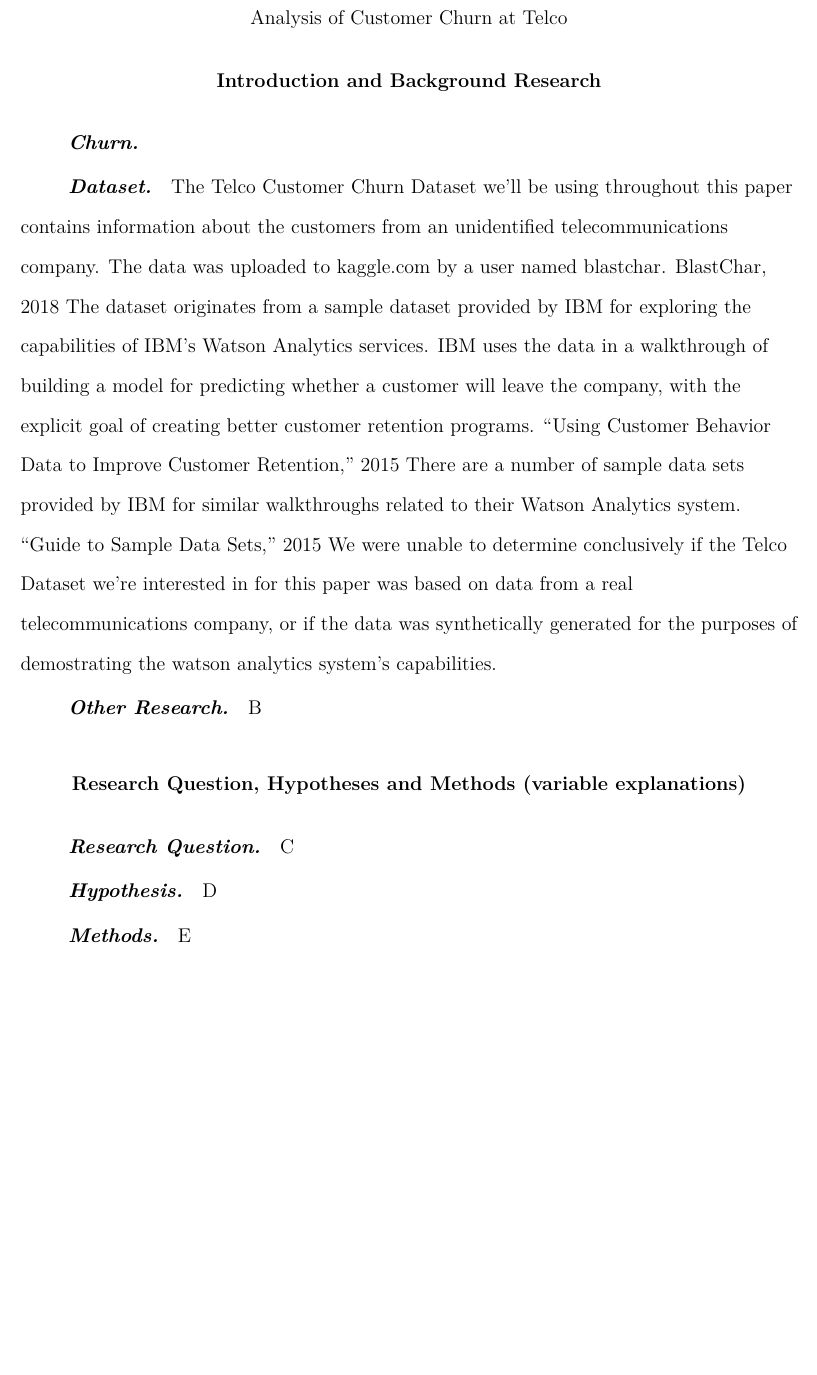
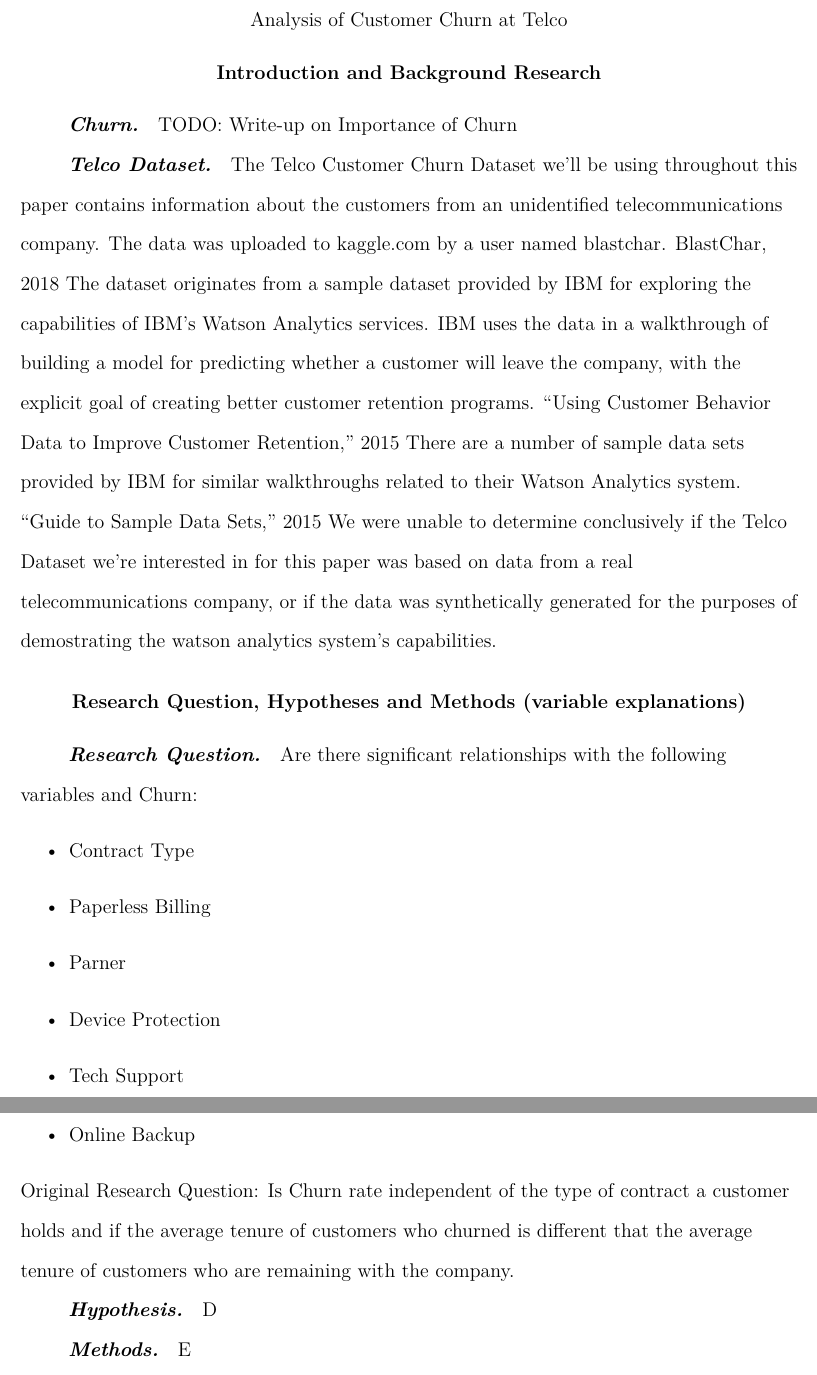
Before and after one commit to PedroUria/project-1, a LaTeX paper (paper/project1.tex): part of page 3 of 5 before the commit and two parts of pages 3 and 4 of 6 after it, the two joined at a grey line, cut so that both start at the same text, the shorter picture padded with empty space. Compiled offline with pdfLaTeX.

Commit message:
increment progress

```diff
--- a/paper/project1.tex
+++ b/paper/project1.tex
@@ -26,17 +26,25 @@
 
 \section{Introduction and Background Research}
 \paragraph{Churn}
+TODO: Write-up on Importance of Churn
 
-
-\paragraph{Dataset}
+\paragraph{Telco Dataset}
 The Telco Customer Churn Dataset we'll be using throughout this paper contains information about the customers from an unidentified telecommunications company. The data was uploaded to kaggle.com by a user named blastchar. \cite{blastchar_2018} The dataset originates from a sample dataset provided by IBM for exploring the capabilities of IBM's Watson Analytics services. IBM uses the data in a walkthrough of building a model for predicting whether a customer will leave the company, with the explicit goal of creating better customer retention programs. \cite{ibm_telco_2015} There are a number of sample data sets provided by IBM for similar walkthroughs related to their Watson Analytics system. \cite{ibm_data_2015} We were unable to determine conclusively if the Telco Dataset we're interested in for this paper was based on data from a real telecommunications company, or if the data was synthetically generated for the purposes of demostrating the watson analytics system's capabilities.
-
-\paragraph{Other Research}
-B
 
 \section{Research Question, Hypotheses and Methods (variable explanations)}
 \paragraph{Research Question}
-C
+Are there significant relationships with the following variables and Churn:
+\begin{itemize}
+\item{Contract Type}
+\item{Paperless Billing}
+\item{Parner}
+\item{Device Protection}
+\item{Tech Support}
+\item{Online Backup}
+\end{itemize}
+Original Research Question:
+Is Churn rate independent of the type of contract a customer holds and if the average tenure of customers who churned is different that the average tenure of customers who are remaining with the company.
+
 \paragraph{Hypothesis}
 D
 \paragraph{Methods}
@@ -45,6 +53,8 @@ E
 F
 \section{A discussion of what conclusions can be drawn as a result of your project.}
 G
+\appendix
+\section{Best Variables for Linear Regression?}
 \newpage
 \printbibliography
 \end{document}
```
